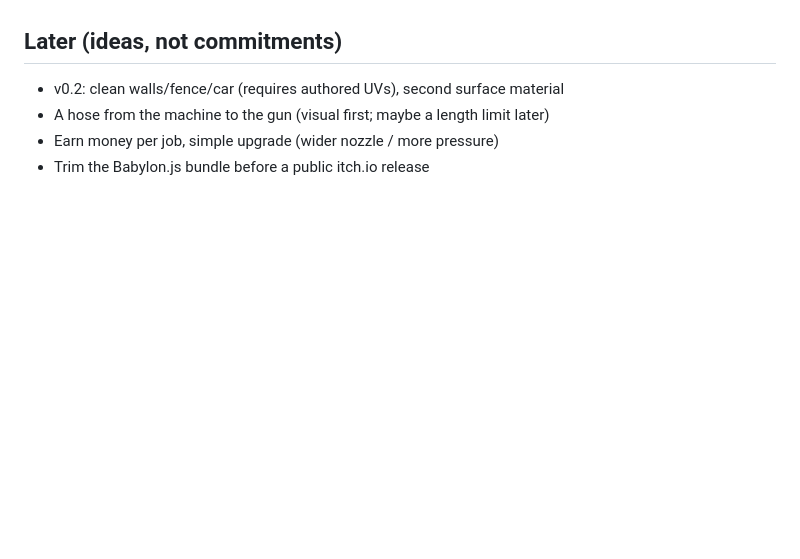
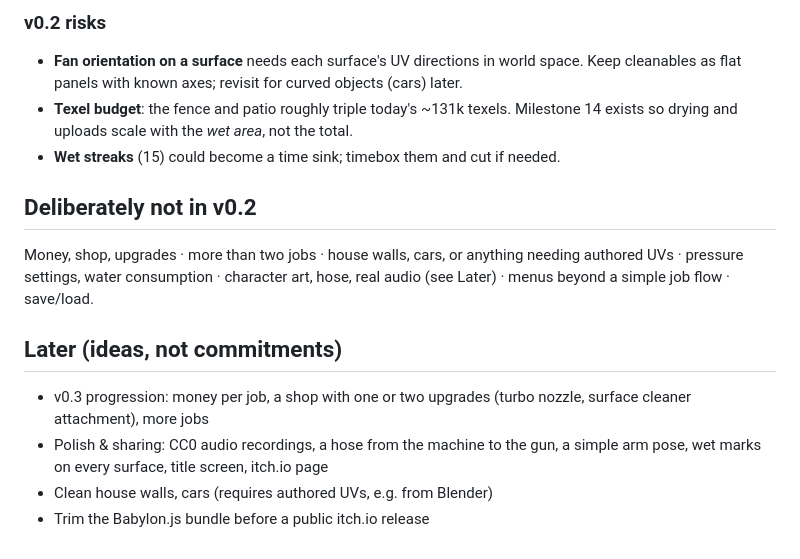
Before and after one commit to burntsouup/p-washer, a Markdown page: docs/ROADMAP.md, the part around one of its changes. Drawn GitHub-style; blank space fills up the shorter version.

```diff
--- a/docs/ROADMAP.md
+++ b/docs/ROADMAP.md
@@ -134,6 +199,22 @@ WebGPU.
+### v0.2 risks
+
+- **Fan orientation on a surface** needs each surface's UV directions in world space. Keep
+  cleanables as flat panels with known axes; revisit for curved objects (cars) later.
+- **Texel budget**: the fence and patio roughly triple today's ~131k texels. Milestone 14
+  exists so drying and uploads scale with the _wet area_, not the total.
+- **Wet streaks** (15) could become a time sink; timebox them and cut if needed.
+
+## Deliberately not in v0.2
+
+Money, shop, upgrades · more than two jobs · house walls, cars, or anything needing authored
+UVs · pressure settings, water consumption · character art, hose, real audio (see Later) ·
+menus beyond a simple job flow · save/load.
+
 ## Later (ideas, not commitments)
 
-- v0.2: clean walls/fence/car (requires authored UVs), second surface material
-- A hose from the machine to the gun (visual first; maybe a length limit later)
-- Earn money per job, simple upgrade (wider nozzle / more pressure)
+- v0.3 progression: money per job, a shop with one or two upgrades (turbo nozzle, surface
+  cleaner attachment), more jobs
+- Polish & sharing: CC0 audio recordings, a hose from the machine to the gun, a simple arm
+  pose, wet marks on every surface, title screen, itch.io page
+- Clean house walls, cars (requires authored UVs, e.g. from Blender)
 - Trim the Babylon.js bundle before a public itch.io release
```
Also changed, not shown: other parts of docs/ROADMAP.md (+65 -0 lines).
